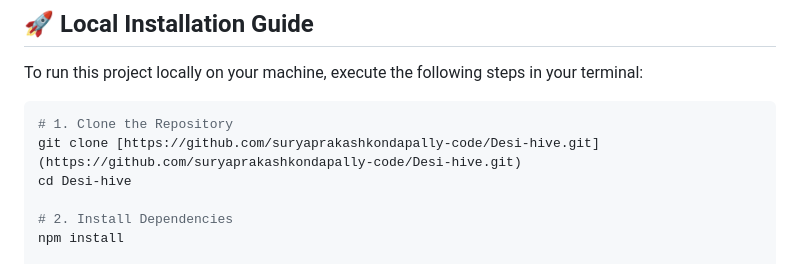
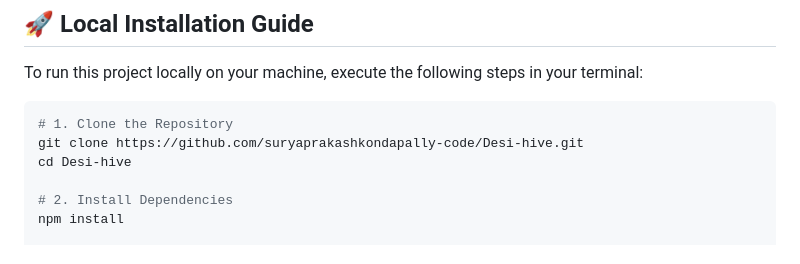
Before and after one commit to suryaprakashkondapally-code/Desi-hive, a Markdown page: README.md, the part around one of its changes. GitHub-like rendering.

````diff
--- a/README.md
+++ b/README.md
@@ -51,7 +49,7 @@ To run this project locally on your machine, execute the following steps in your
 
 ```bash
 # 1. Clone the Repository
-git clone [https://github.com/suryaprakashkondapally-code/Desi-hive.git](https://github.com/suryaprakashkondapally-code/Desi-hive.git)
+git clone https://github.com/suryaprakashkondapally-code/Desi-hive.git
 cd Desi-hive
 
 # 2. Install Dependencies
````
Also changed, not shown: other parts of README.md (+0 -2 lines).
